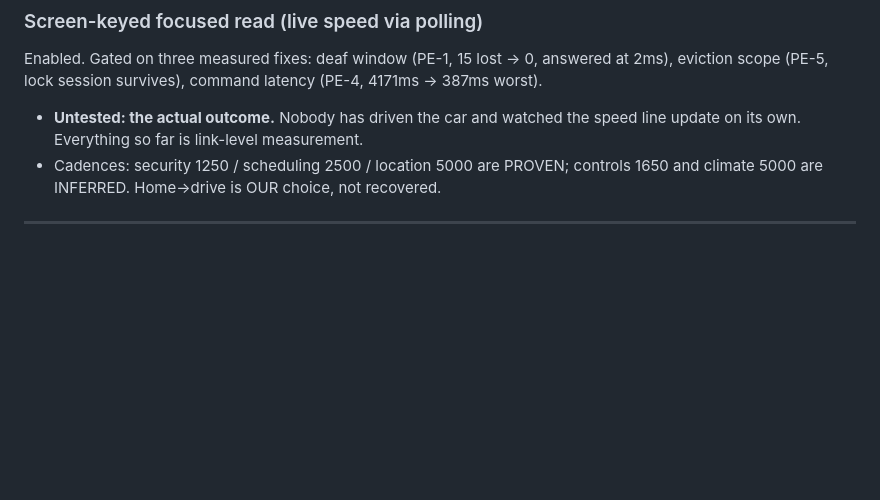
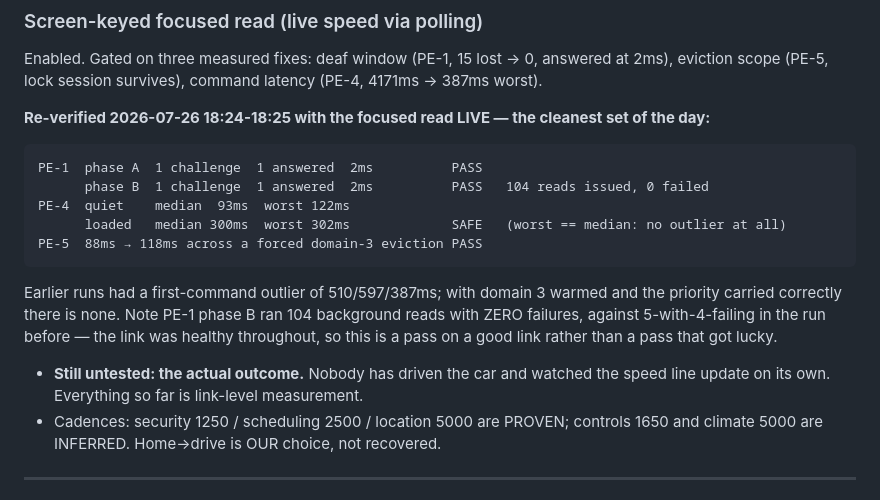
Before and after one commit to ivan-prodanov/airgapp-mobile, a Markdown page: docs/ROADMAP.md, the part around the change. Drawn GitHub-style; blank space fills up the shorter version.

Commit message:
docs: the full PE gate re-verified with the focused read LIVE
PE-1 / PE-4 / PE-5 all pass, and this is the cleanest set of the day:

  PE-1  phase A  1 challenge  1 answered  2ms
        phase B  1 challenge  1 answered  2ms   104 reads issued, 0 FAILED
  PE-4  quiet   median  93ms worst 122ms
        loaded  median 300ms worst 302ms        worst == median, no outlier
  PE-5  88ms -> 118ms across a forced domain-3 eviction

Two things worth noting rather than just banking the greens. PE-4's worst is now
equal to its median; the 510/597/387ms first-command outliers of earlier runs
were the cold domain-3 open, and warming it removed them entirely — the fix was
real, the outlier was the probe. And PE-1's phase B ran 104 background reads with
ZERO failures, against 5-with-4-failing the run before, so this is a pass on a
healthy link rather than one that got lucky.

The wedge instrumentation did NOT fire in any of these runs — no stale-frame
timeout occurred, so implausible/consecutive/residual/staleFlushes are still
unexercised on-car. It needs the repro (unlocked, door open) to say anything.

````diff
--- a/docs/ROADMAP.md
+++ b/docs/ROADMAP.md
@@ -107,8 +107,23 @@ points at our implementation.
 Enabled. Gated on three measured fixes: deaf window (PE-1, 15 lost → 0, answered at 2ms),
 eviction scope (PE-5, lock session survives), command latency (PE-4, 4171ms → 387ms worst).
 
-- **Untested: the actual outcome.** Nobody has driven the car and watched the speed line update on
-  its own. Everything so far is link-level measurement.
+**Re-verified 2026-07-26 18:24-18:25 with the focused read LIVE — the cleanest set of the day:**
+
+```
+PE-1  phase A  1 challenge  1 answered  2ms          PASS
+      phase B  1 challenge  1 answered  2ms          PASS   104 reads issued, 0 failed
+PE-4  quiet    median  93ms  worst 122ms
+      loaded   median 300ms  worst 302ms             SAFE   (worst == median: no outlier at all)
+PE-5  88ms → 118ms across a forced domain-3 eviction PASS
+```
+
+Earlier runs had a first-command outlier of 510/597/387ms; with domain 3 warmed and the priority
+carried correctly there is none. Note PE-1 phase B ran 104 background reads with ZERO failures,
+against 5-with-4-failing in the run before — the link was healthy throughout, so this is a pass on
+a good link rather than a pass that got lucky.
+
+- **Still untested: the actual outcome.** Nobody has driven the car and watched the speed line
+  update on its own. Everything so far is link-level measurement.
 - Cadences: security 1250 / scheduling 2500 / location 5000 are PROVEN; controls 1650 and climate
   5000 are INFERRED. Home→drive is OUR choice, not recovered.
 
````
